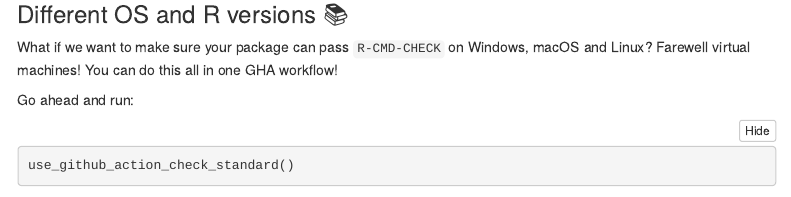
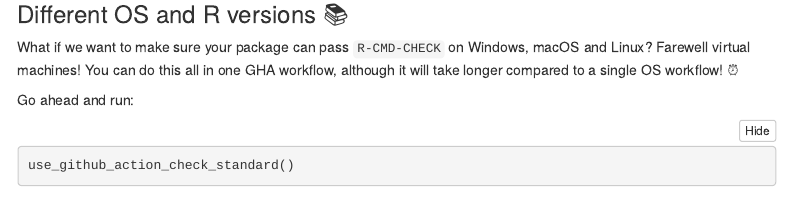
Before and after one commit to fontikar/DIY_Rpkg_CI_CD, an R Markdown document (main_functions.Rmd): the page in a window 1100 px wide, from 2430 px down. Rendered offline with R 4.5, knitr and Pandoc, with nearby package versions; some code elsewhere in the file could not run offline; menus at the side of the page are left out.

Commit message:
GHA timing

```diff
--- a/main_functions.Rmd
+++ b/main_functions.Rmd
@@ -146,7 +146,7 @@ Lets take a look at the `R-CMD-check.yml`:
 
 ### Different OS and R versions 📚
 
-What if we want to make sure your package can pass `R-CMD-CHECK` on Windows, macOS and Linux? Farewell virtual machines! You can do this all in one GHA workflow!
+What if we want to make sure your package can pass `R-CMD-CHECK` on Windows, macOS and Linux? Farewell virtual machines! You can do this all in one GHA workflow, although it will take longer compared to a single OS workflow! ⏰
 
 Go ahead and run:
 
```
